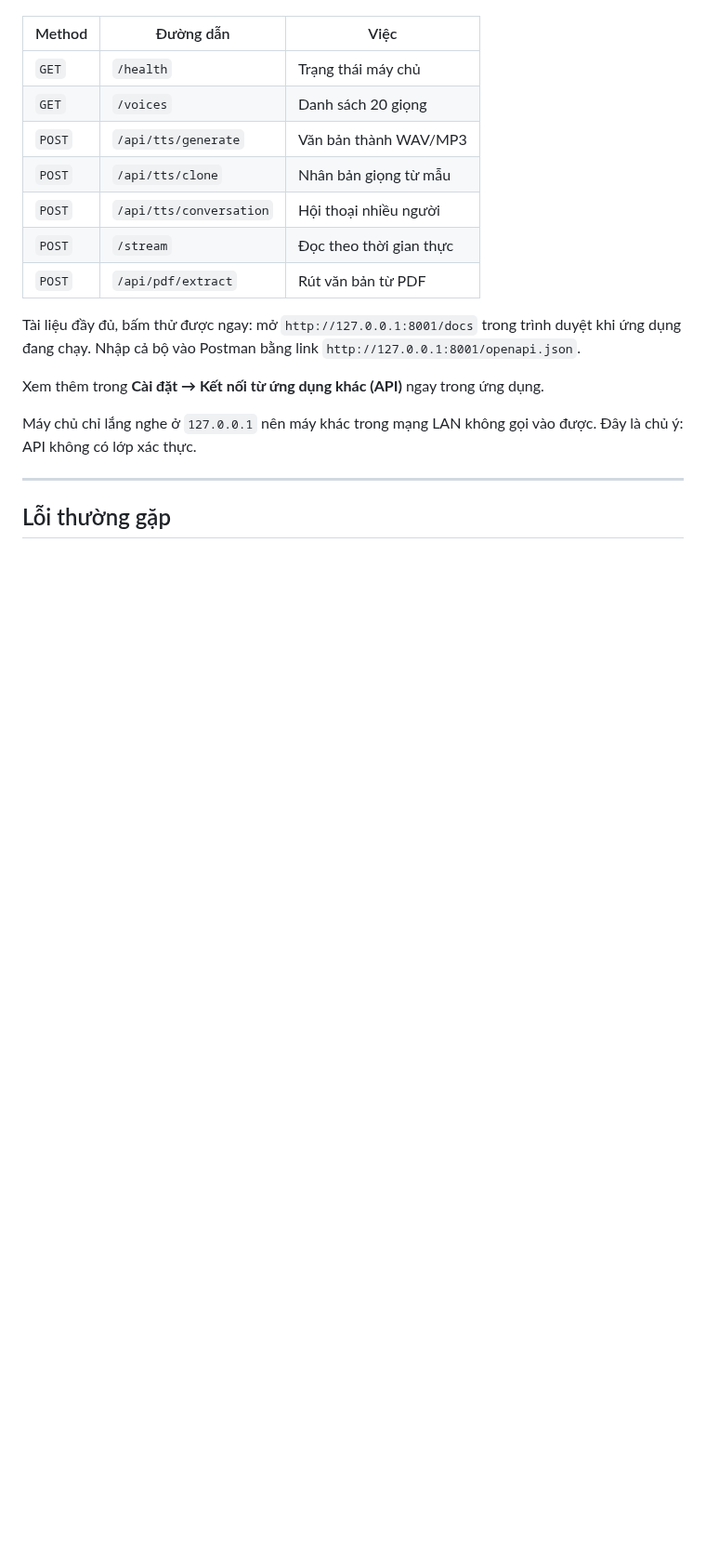
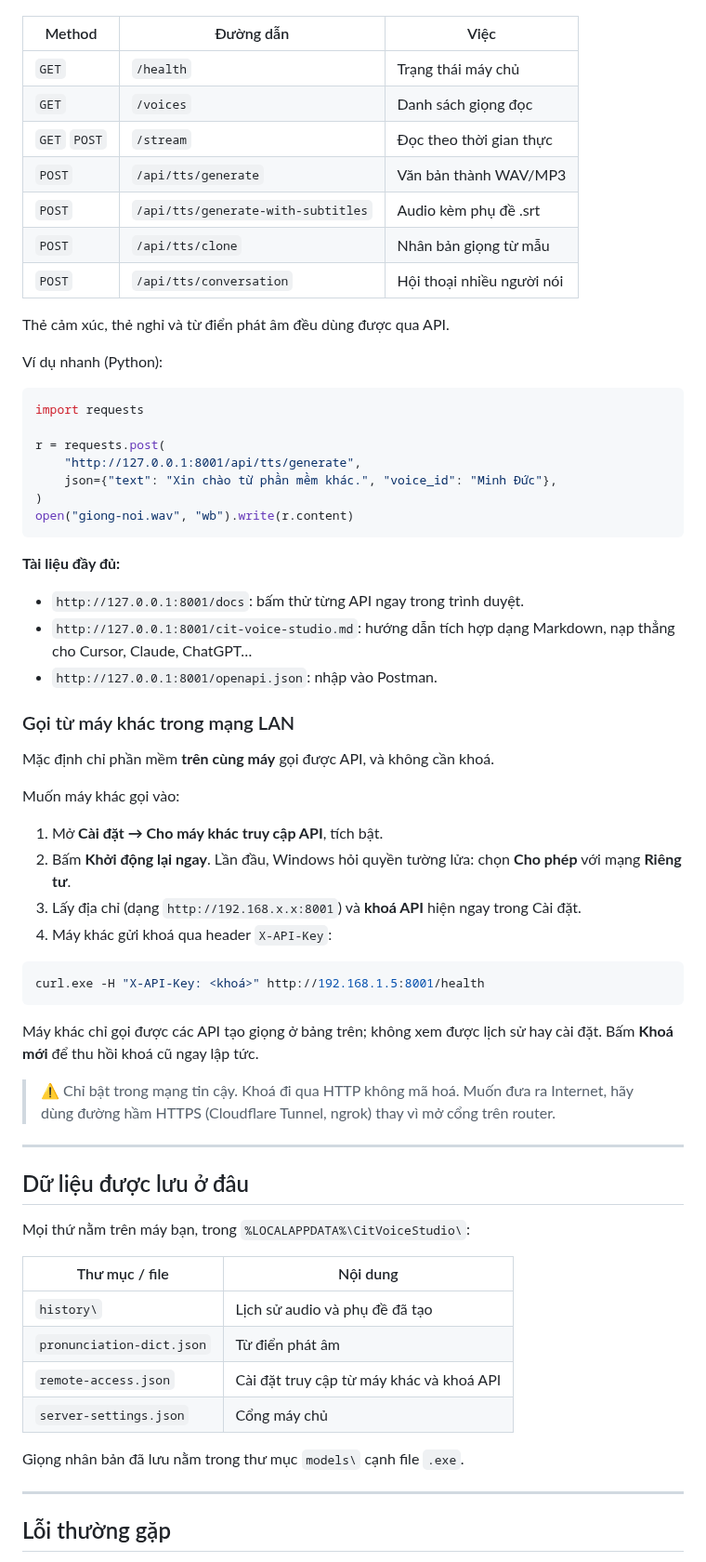
Before and after one commit to Cuongyd196/cit-voice-studio, a Markdown page: README.md, the part around one of its changes. Shown at 93% size. Drawn GitHub-style; blank space fills up the shorter version.

````diff
--- a/README.md
+++ b/README.md
@@ -63,18 +105,64 @@ Các đường dẫn chính:
 | Method | Đường dẫn | Việc |
 |---|---|---|
 | `GET` | `/health` | Trạng thái máy chủ |
-| `GET` | `/voices` | Danh sách 20 giọng |
+| `GET` | `/voices` | Danh sách giọng đọc |
+| `GET` `POST` | `/stream` | Đọc theo thời gian thực |
 | `POST` | `/api/tts/generate` | Văn bản thành WAV/MP3 |
+| `POST` | `/api/tts/generate-with-subtitles` | Audio kèm phụ đề .srt |
 | `POST` | `/api/tts/clone` | Nhân bản giọng từ mẫu |
-| `POST` | `/api/tts/conversation` | Hội thoại nhiều người |
-| `POST` | `/stream` | Đọc theo thời gian thực |
-| `POST` | `/api/pdf/extract` | Rút văn bản từ PDF |
+| `POST` | `/api/tts/conversation` | Hội thoại nhiều người nói |
 
-Tài liệu đầy đủ, bấm thử được ngay: mở `http://127.0.0.1:8001/docs` trong trình duyệt khi ứng dụng đang chạy. Nhập cả bộ vào Postman bằng link `http://127.0.0.1:8001/openapi.json`.
+Thẻ cảm xúc, thẻ nghỉ và từ điển phát âm đều dùng được qua API.
 
-Xem thêm trong **Cài đặt → Kết nối từ ứng dụng khác (API)** ngay trong ứng dụng.
+Ví dụ nhanh (Python):
 
-Máy chủ chỉ lắng nghe ở `127.0.0.1` nên máy khác trong mạng LAN không gọi vào được. Đây là chủ ý: API không có lớp xác thực.
+```python
+import requests
+
+r = requests.post(
+    "http://127.0.0.1:8001/api/tts/generate",
+    json={"text": "Xin chào từ phần mềm khác.", "voice_id": "Minh Đức"},
+)
+open("giong-noi.wav", "wb").write(r.content)
+```
+
+**Tài liệu đầy đủ:**
+- `http://127.0.0.1:8001/docs`: bấm thử từng API ngay trong trình duyệt.
+- `http://127.0.0.1:8001/cit-voice-studio.md`: hướng dẫn tích hợp dạng Markdown, nạp thẳng cho Cursor, Claude, ChatGPT…
+- `http://127.0.0.1:8001/openapi.json`: nhập vào Postman.
+
+### Gọi từ máy khác trong mạng LAN
+
+Mặc định chỉ phần mềm **trên cùng máy** gọi được API, và không cần khoá.
+
+Muốn máy khác gọi vào:
+1. Mở **Cài đặt → Cho máy khác truy cập API**, tích bật.
+2. Bấm **Khởi động lại ngay**. Lần đầu, Windows hỏi quyền tường lửa: chọn **Cho phép** với mạng **Riêng tư**.
+3. Lấy địa chỉ (dạng `http://192.168.x.x:8001`) và **khoá API** hiện ngay trong Cài đặt.
+4. Máy khác gửi khoá qua header `X-API-Key`:
+
+```bash
+curl.exe -H "X-API-Key: <khoá>" http://192.168.1.5:8001/health
+```
+
+Máy khác chỉ gọi được các API tạo giọng ở bảng trên; không xem được lịch sử hay cài đặt. Bấm **Khoá mới** để thu hồi khoá cũ ngay lập tức.
+
+> ⚠️ Chỉ bật trong mạng tin cậy. Khoá đi qua HTTP không mã hoá. Muốn đưa ra Internet, hãy dùng đường hầm HTTPS (Cloudflare Tunnel, ngrok) thay vì mở cổng trên router.
+
+---
+
+## Dữ liệu được lưu ở đâu
+
+Mọi thứ nằm trên máy bạn, trong `%LOCALAPPDATA%\CitVoiceStudio\`:
+
+| Thư mục / file | Nội dung |
+|---|---|
+| `history\` | Lịch sử audio và phụ đề đã tạo |
+| `pronunciation-dict.json` | Từ điển phát âm |
+| `remote-access.json` | Cài đặt truy cập từ máy khác và khoá API |
+| `server-settings.json` | Cổng máy chủ |
+
+Giọng nhân bản đã lưu nằm trong thư mục `models\` cạnh file `.exe`.
 
 ---
 
````
Also changed, not shown: other parts of README.md (+97 -43 lines), assets/tts-studio.png.
